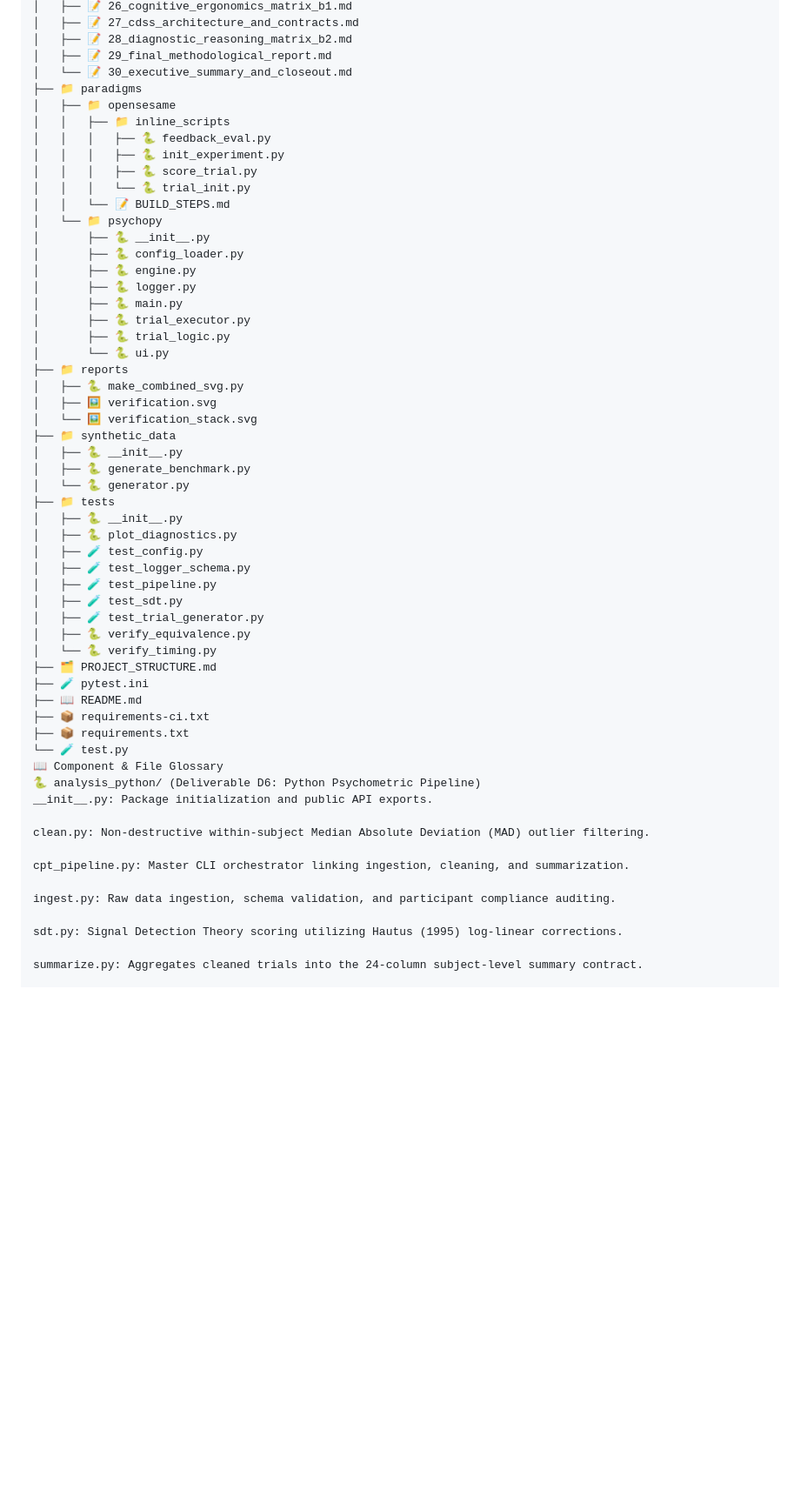
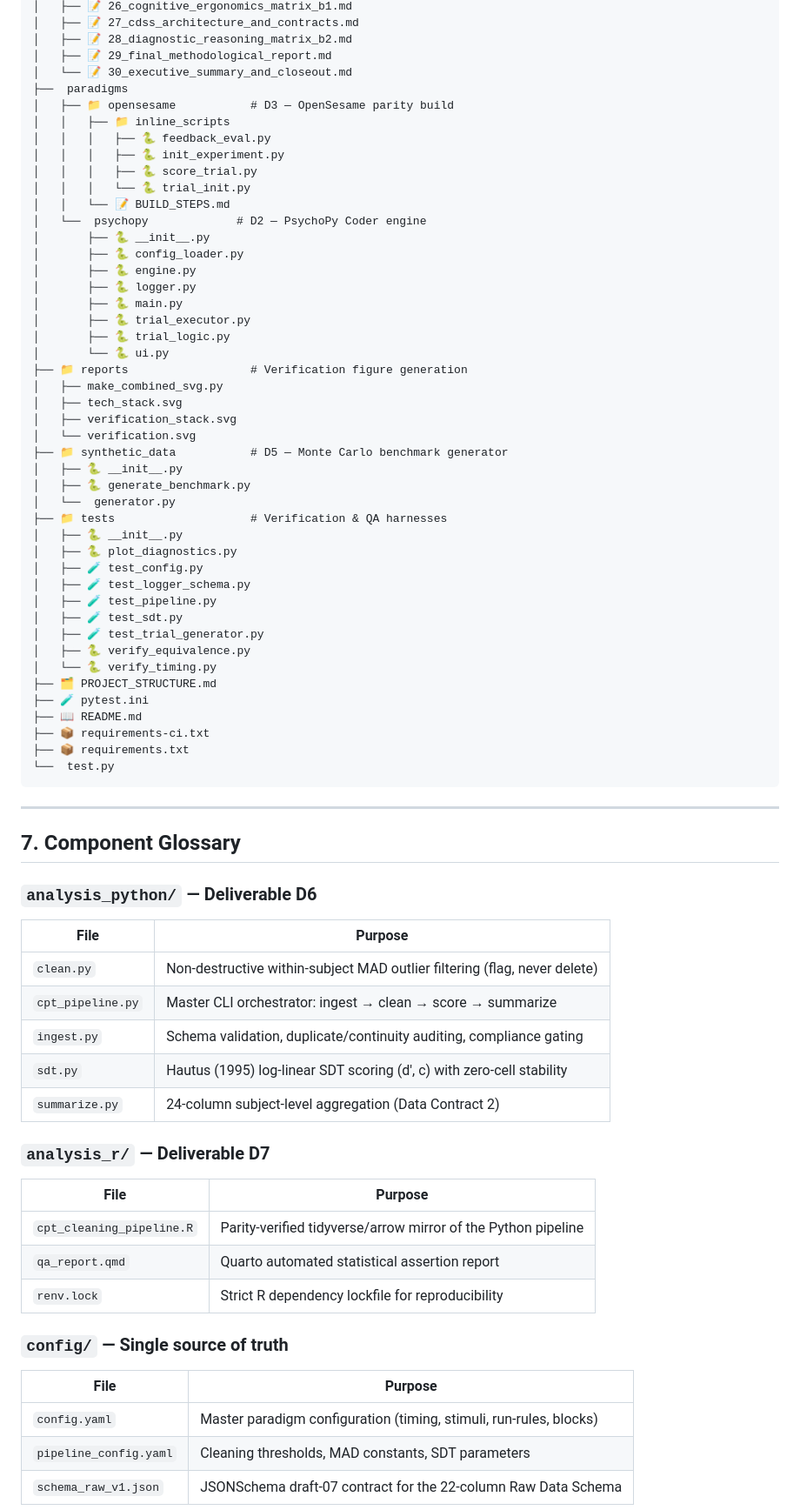
Before and after one commit to Atefeh-Nouri/Behavioral-Paradigm-Design-Psychometric-Pipeline-Preparation, a Markdown page: README.md, the part around one of its changes. Shown at 87% size. Drawn GitHub-style; blank space fills up the shorter version.

````diff
--- a/README.md
+++ b/README.md
@@ -88,15 +145,15 @@ However, relying purely on subjective rating scales limits quantitative assessme
 │   ├── 📝 28_diagnostic_reasoning_matrix_b2.md
 │   ├── 📝 29_final_methodological_report.md
 │   └── 📝 30_executive_summary_and_closeout.md
-├── 📁 paradigms
-│   ├── 📁 opensesame
+├──  paradigms
+│   ├── 📁 opensesame           # D3 — OpenSesame parity build
 │   │   ├── 📁 inline_scripts
 │   │   │   ├── 🐍 feedback_eval.py
 │   │   │   ├── 🐍 init_experiment.py
 │   │   │   ├── 🐍 score_trial.py
 │   │   │   └── 🐍 trial_init.py
 │   │   └── 📝 BUILD_STEPS.md
-│   └── 📁 psychopy
+│   └──  psychopy             # D2 — PsychoPy Coder engine
 │       ├── 🐍 __init__.py
 │       ├── 🐍 config_loader.py
 │       ├── 🐍 engine.py
@@ -105,15 +162,16 @@ However, relying purely on subjective rating scales limits quantitative assessme
 │       ├── 🐍 trial_executor.py
 │       ├── 🐍 trial_logic.py
 │       └── 🐍 ui.py
-├── 📁 reports
-│   ├── 🐍 make_combined_svg.py
-│   ├── 🖼️ verification.svg
-│   └── 🖼️ verification_stack.svg
-├── 📁 synthetic_data
+├── 📁 reports                  # Verification figure generation
+│   ├── make_combined_svg.py
+│   ├── tech_stack.svg
+│   ├── verification_stack.svg
+│   └── verification.svg
+├── 📁 synthetic_data           # D5 — Monte Carlo benchmark generator
 │   ├── 🐍 __init__.py
 │   ├── 🐍 generate_benchmark.py
-│   └── 🐍 generator.py
-├── 📁 tests
+│   └──  generator.py
+├── 📁 tests                    # Verification & QA harnesses
 │   ├── 🐍 __init__.py
 │   ├── 🐍 plot_diagnostics.py
 │   ├── 🧪 test_config.py
@@ -128,18 +186,33 @@ However, relying purely on subjective rating scales limits quantitative assessme
 ├── 📖 README.md
 ├── 📦 requirements-ci.txt
 ├── 📦 requirements.txt
-└── 🧪 test.py
-📖 Component & File Glossary
-🐍 analysis_python/ (Deliverable D6: Python Psychometric Pipeline)
-__init__.py: Package initialization and public API exports.
+└──  test.py
+```
 
-clean.py: Non-destructive within-subject Median Absolute Deviation (MAD) outlier filtering.
+---
 
-cpt_pipeline.py: Master CLI orchestrator linking ingestion, cleaning, and summarization.
+## 7. Component Glossary
 
-ingest.py: Raw data ingestion, schema validation, and participant compliance auditing.
+### `analysis_python/` — Deliverable D6
+| File | Purpose |
+|---|---|
+| `clean.py` | Non-destructive within-subject MAD outlier filtering (flag, never delete) |
+| `cpt_pipeline.py` | Master CLI orchestrator: ingest → clean → score → summarize |
+| `ingest.py` | Schema validation, duplicate/continuity auditing, compliance gating |
+| `sdt.py` | Hautus (1995) log-linear SDT scoring (d′, c) with zero-cell stability |
+| `summarize.py` | 24-column subject-level aggregation (Data Contract 2) |
 
-sdt.py: Signal Detection Theory scoring utilizing Hautus (1995) log-linear corrections.
+### `analysis_r/` — Deliverable D7
+| File | Purpose |
+|---|---|
+| `cpt_cleaning_pipeline.R` | Parity-verified tidyverse/arrow mirror of the Python pipeline |
+| `qa_report.qmd` | Quarto automated statistical assertion report |
+| `renv.lock` | Strict R dependency lockfile for reproducibility |
 
-summarize.py: Aggregates cleaned trials into the 24-column subject-level summary contract.
+### `config/` — Single source of truth
+| File | Purpose |
+|---|---|
+| `config.yaml` | Master paradigm configuration (timing, stimuli, run-rules, blocks) |
+| `pipeline_config.yaml` | Cleaning thresholds, MAD constants, SDT parameters |
+| `schema_raw_v1.json` | JSONSchema draft-07 contract for the 22-column Raw Data Schema |
 
````
Also changed, not shown: other parts of README.md (+200 -191 lines).
